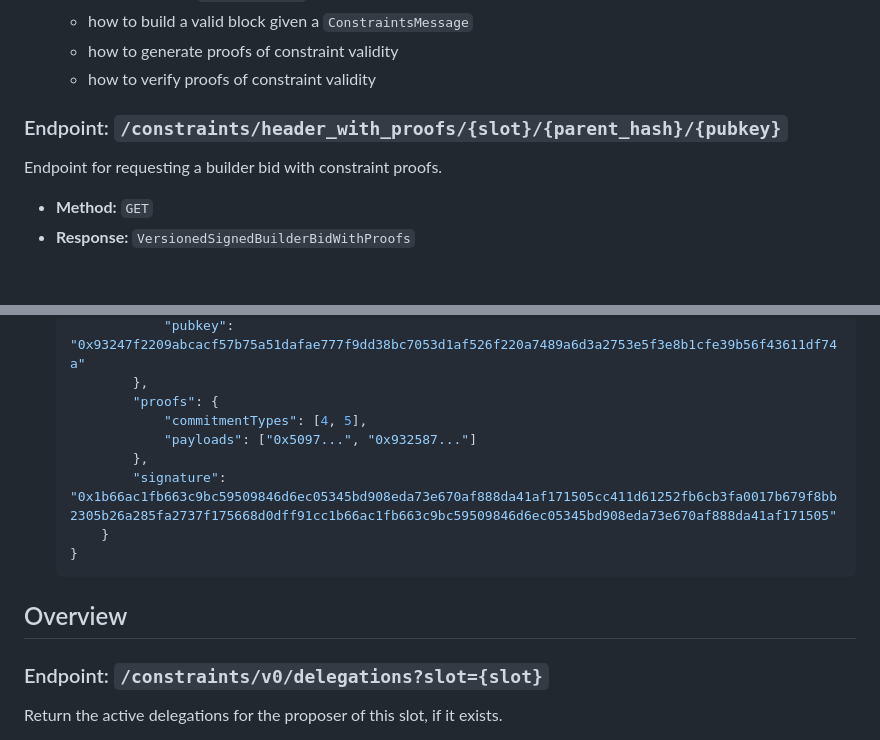
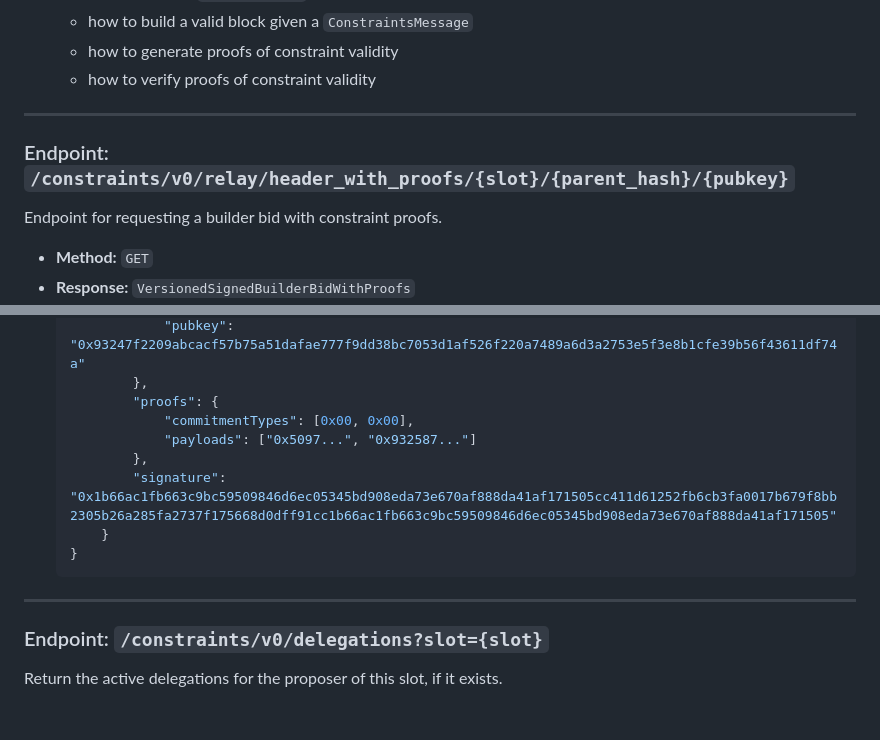
Before and after one commit to eth-fabric/constraints-specs, a Markdown page: specs/preconf-api.md, 2 parts joined by grey strips. Rendered like a GitHub page; blank space fills up the shorter version.

````diff
--- a/specs/preconf-api.md
+++ b/specs/preconf-api.md
@@ -159,8 +138,9 @@ class Constraint(Container):
     - how to build a valid block given a `ConstraintsMessage`
     - how to generate proofs of constraint validity
     - how to verify proofs of constraint validity
+---
 
-### Endpoint: **`/constraints/header_with_proofs/{slot}/{parent_hash}/{pubkey}`**
+### Endpoint: **`/constraints/v0/relay/header_with_proofs/{slot}/{parent_hash}/{pubkey}`**
 
 Endpoint for requesting a builder bid with constraint proofs.
 
@@ -243,18 +237,14 @@ class ConstraintProofs(Container):
                 "pubkey": "0x93247f2209abcacf57b75a51dafae777f9dd38bc7053d1af526f220a7489a6d3a2753e5f3e8b1cfe39b56f43611df74a"
             },
             "proofs": {
-                "commitmentTypes": [4, 5],
+                "commitmentTypes": [0x00, 0x00],
                 "payloads": ["0x5097...", "0x932587..."]
             },
             "signature": "0x1b66ac1fb663c9bc59509846d6ec05345bd908eda73e670af888da41af171505cc411d61252fb6cb3fa0017b679f8bb2305b26a285fa2737f175668d0dff91cc1b66ac1fb663c9bc59509846d6ec05345bd908eda73e670af888da41af171505"
         }
     }
     ```
-
-## Overview
-
-
-
+---
 
 ### Endpoint: `/constraints/v0/delegations?slot={slot}`
 
````
Also changed, not shown: other parts of specs/preconf-api.md (+32 -39 lines).
